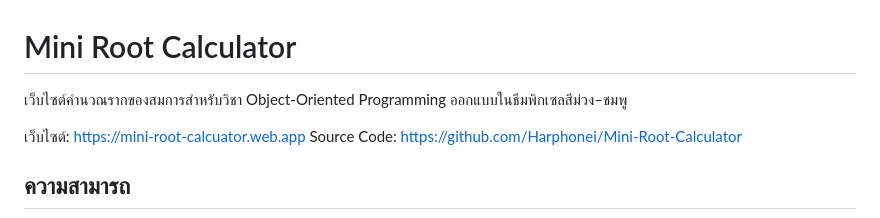
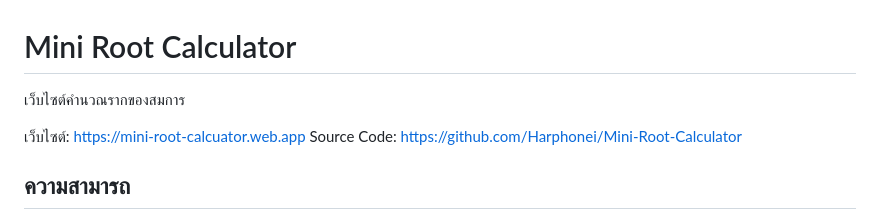
Before and after one commit to Harphonei/Mini-Root-Calculator, a Markdown page: README.md, the part around the change. GitHub-like rendering.

```diff
--- a/README.md
+++ b/README.md
@@ -1,7 +1,6 @@
 # Mini Root Calculator
 
-เว็บไซต์คำนวณรากของสมการสำหรับวิชา Object-Oriented Programming
-ออกแบบในธีมพิกเซลสีม่วง–ชมพู
+เว็บไซต์คำนวณรากของสมการ
 
 เว็บไซต์: https://mini-root-calcuator.web.app
 Source Code: https://github.com/Harphonei/Mini-Root-Calculator
```
